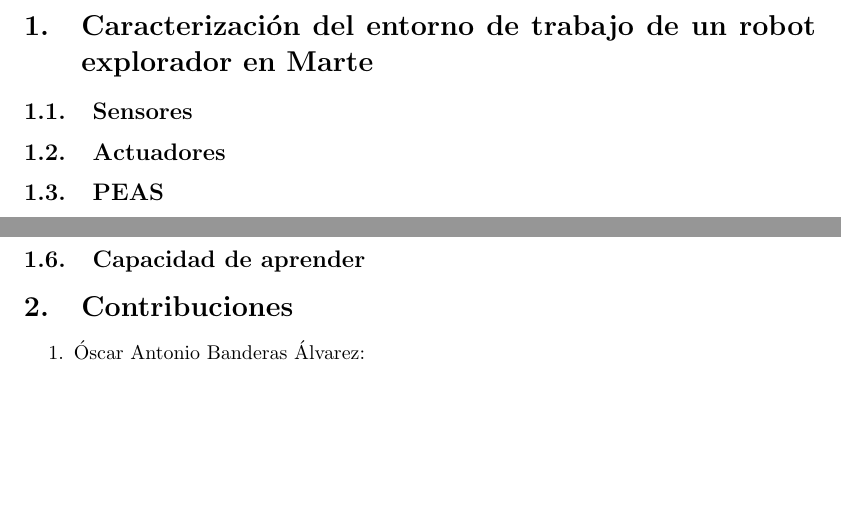
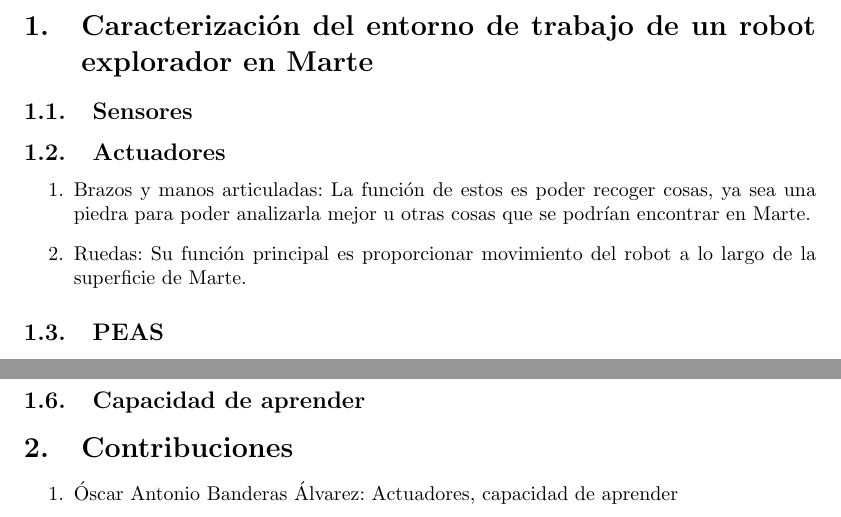
Before and after one commit to JuanEcheagaray75/Eq7-Agentes-inteligentes, a LaTeX document (reto/entorno_marte/main.tex): two parts of page 2 of 3, joined at a grey line, cut so that both start at the same text, the shorter picture padded with empty space. Compiled offline with pdfLaTeX.

Commit message:
assigned taks

```diff
--- a/reto/entorno_marte/main.tex
+++ b/reto/entorno_marte/main.tex
@@ -78,9 +78,14 @@
     \end{titlepage}
 
     \section{Caracterización del entorno de trabajo de un robot explorador en Marte}
+
         \subsection{Sensores}
 
         \subsection{Actuadores}
+            \begin{enumerate}
+                \item Brazos y manos articuladas: La función de estos es poder recoger cosas, ya sea una piedra para poder analizarla mejor u otras cosas que se podrían encontrar en Marte.
+                \item Ruedas: Su función principal es proporcionar movimiento del robot a lo largo de la superficie de Marte.
+            \end{enumerate}
 
         \subsection{PEAS}
 
@@ -101,5 +106,5 @@
 
     \section{Contribuciones}
         \begin{enumerate}
-            \item Óscar Antonio Banderas Álvarez:
+            \item Óscar Antonio Banderas Álvarez: Actuadores, capacidad de aprender
             \item Juan Pablo Echeagaray González: Caracterización del entorno
```
Also changed, not shown: reto/entorno_marte/TODO.md (+2 -2 lines), reto/entorno_marte/main.pdf, reto/entorno_marte/main.tex (6 more changed lines).
